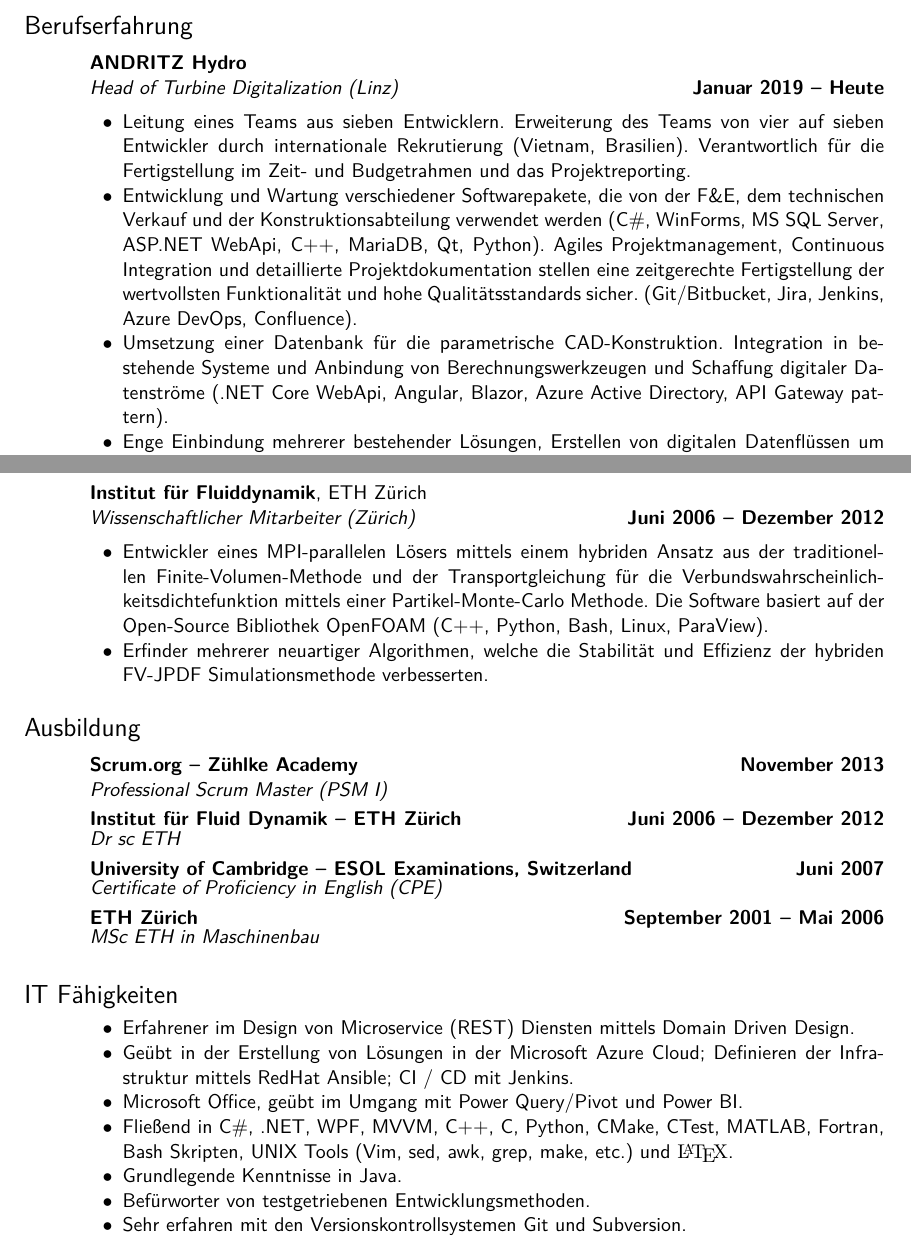
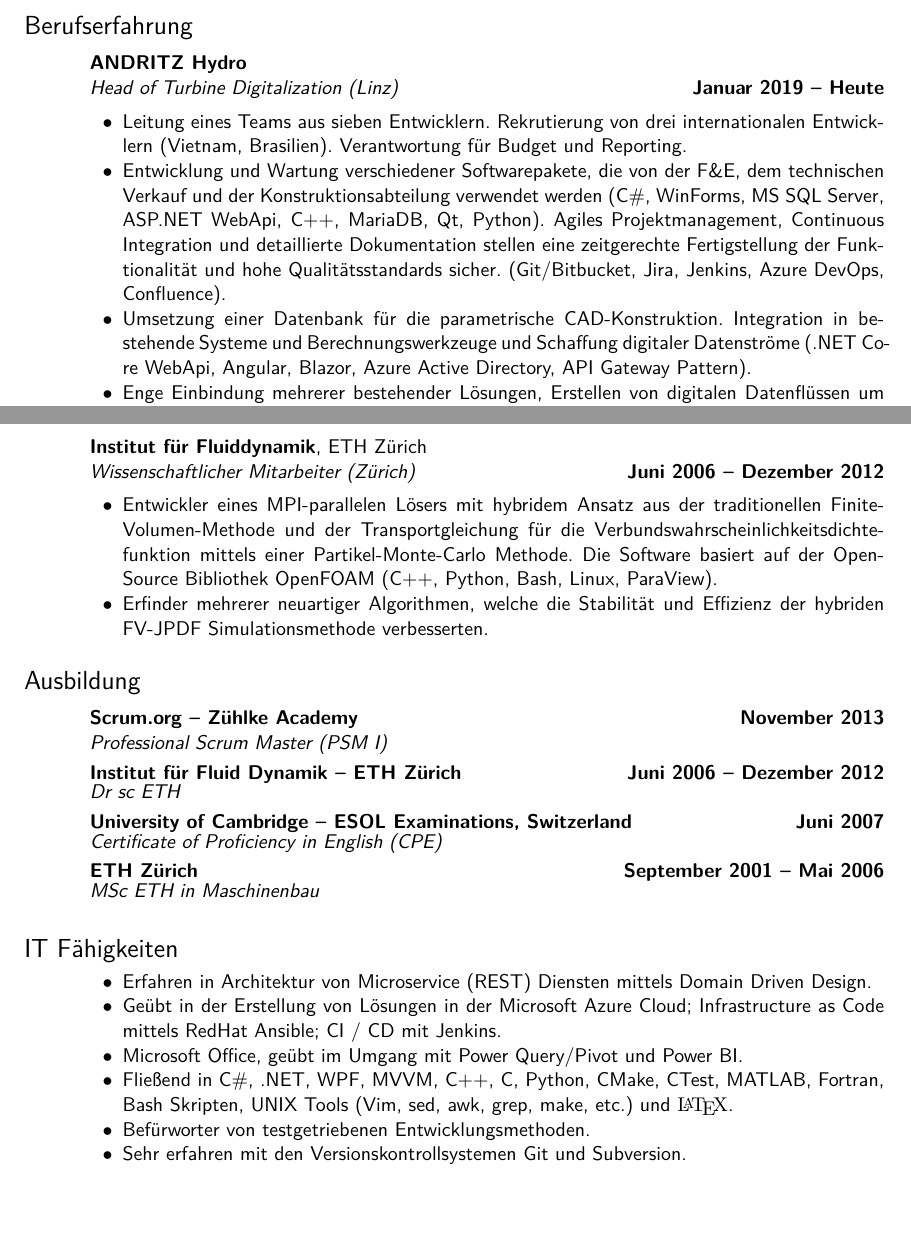
Before and after one commit to themiwi/cv, a LaTeX CV (CV_Michael_Wild_DE.tex): two parts of pages 1 and 2 of 3 before the commit and two parts of pages 1 and 2 of 2 after it, joined at a grey line, cut so that both start at the same text, the shorter picture padded with empty space. Compiled offline with XeLaTeX.

Commit message:
Brings german version down to two pages

```diff
--- a/CV_Michael_Wild_DE.tex
+++ b/CV_Michael_Wild_DE.tex
@@ -52,21 +52,20 @@
   \hfill \textbf{Januar 2019 -- Heute}\\
 \vspace{-4mm}%
 \begin{list2}
-  \item Leitung eines Teams aus sieben Entwicklern. Erweiterung des Teams von
-    vier auf sieben Entwickler durch internationale Rekrutierung (Vietnam,
-    Brasilien). Verantwortlich für die Fertigstellung im Zeit- und Budgetrahmen
-    und das Projektreporting.
+  \item Leitung eines Teams aus sieben Entwicklern. Rekrutierung von drei
+    internationalen Entwicklern (Vietnam, Brasilien). Verantwortung für Budget
+    und Reporting.
   \item Entwicklung und Wartung verschiedener Softwarepakete, die von der F\&E,
     dem technischen Verkauf und der Konstruktionsabteilung verwendet werden
     (C\#, WinForms, MS~SQL~Server, ASP.NET~WebApi, C++, MariaDB, Qt, Python).
     Agiles Projektmanagement, Continuous Integration und detaillierte
-    Projektdokumentation stellen eine zeitgerechte Fertigstellung der
-    wertvollsten Funktionalität und hohe Qualitätsstandards sicher.
-    (Git/Bitbucket, Jira, Jenkins, Azure DevOps, Confluence).
+    Dokumentation stellen eine zeitgerechte Fertigstellung der Funktionalität
+    und hohe Qualitätsstandards sicher. (Git/Bitbucket, Jira, Jenkins, Azure
+    DevOps, Confluence).
   \item Umsetzung einer Datenbank für die parametrische CAD-Konstruktion.
-    Integration in bestehende Systeme und Anbindung von Berechnungswerkzeugen
-    und Schaffung digitaler Datenströme (.NET~Core WebApi, Angular, Blazor,
-    Azure Active Directory, API Gateway pattern).
+    Integration in bestehende Systeme und Berechnungswerkzeuge und Schaffung
+    digitaler Datenströme (.NET~Core WebApi, Angular, Blazor, Azure Active
+    Directory, API Gateway Pattern).
   \item Enge Einbindung mehrerer bestehender Lösungen, Erstellen von digitalen
     Datenflüssen um die manuelle Datenerfassung zu reduzieren (C++, WebApi,
     Python).
@@ -119,7 +118,7 @@
   \hfill \textbf{Juni 2006 -- Dezember 2012}\\
 \vspace{-4mm}%
 \begin{list2}
-  \item Entwickler eines MPI-parallelen Lösers mittels einem hybriden Ansatz aus
+  \item Entwickler eines MPI-parallelen Lösers mit hybridem Ansatz aus
     der traditionellen Finite-Volumen-Methode und der Transportgleichung für
     die Verbundswahrscheinlichkeitsdichtefunktion mittels einer
     Partikel-Monte-Carlo Methode. Die Software basiert auf der Open-Source
@@ -154,15 +153,14 @@
 
 \section{\mysidestyle IT Fähigkeiten}\vspace{6mm}
 \begin{list2}
-  \item Erfahrener im Design von Microservice (REST) Diensten mittels Domain
+  \item Erfahren in Architektur von Microservice (REST) Diensten mittels Domain
     Driven Design.
   \item Geübt in der Erstellung von Lösungen in der Microsoft Azure Cloud;
-    Definieren der Infrastruktur mittels RedHat Ansible; CI / CD mit Jenkins.
+    Infrastructure as Code mittels RedHat Ansible; CI / CD mit Jenkins.
   \item Microsoft Office, geübt im Umgang mit Power Query/Pivot und Power BI.
   \item Flie{\ss}end in C\#, .NET, WPF, MVVM, C++, C, Python, CMake, CTest,
     MATLAB, Fortran, Bash Skripten, UNIX Tools (Vim, sed, awk, grep, make,
     etc.) und {\fontfamily{cmss}\selectfont\LaTeX}.
-  \item Grundlegende Kenntnisse in Java.
   \item Befürworter von testgetriebenen Entwicklungsmethoden.
   \item Sehr erfahren mit den Versionskontrollsystemen Git und Subversion.
 \end{list2}
```
